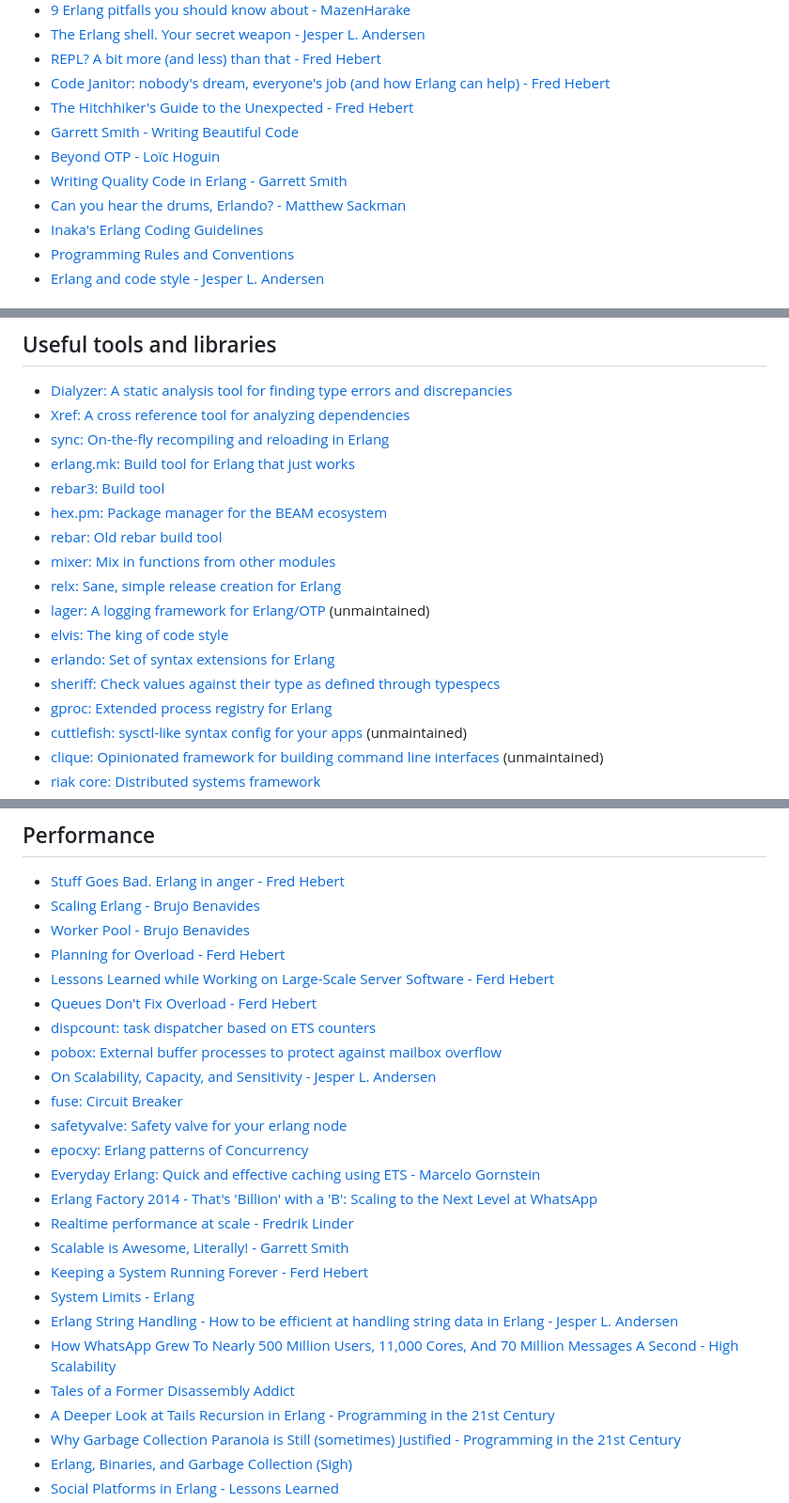
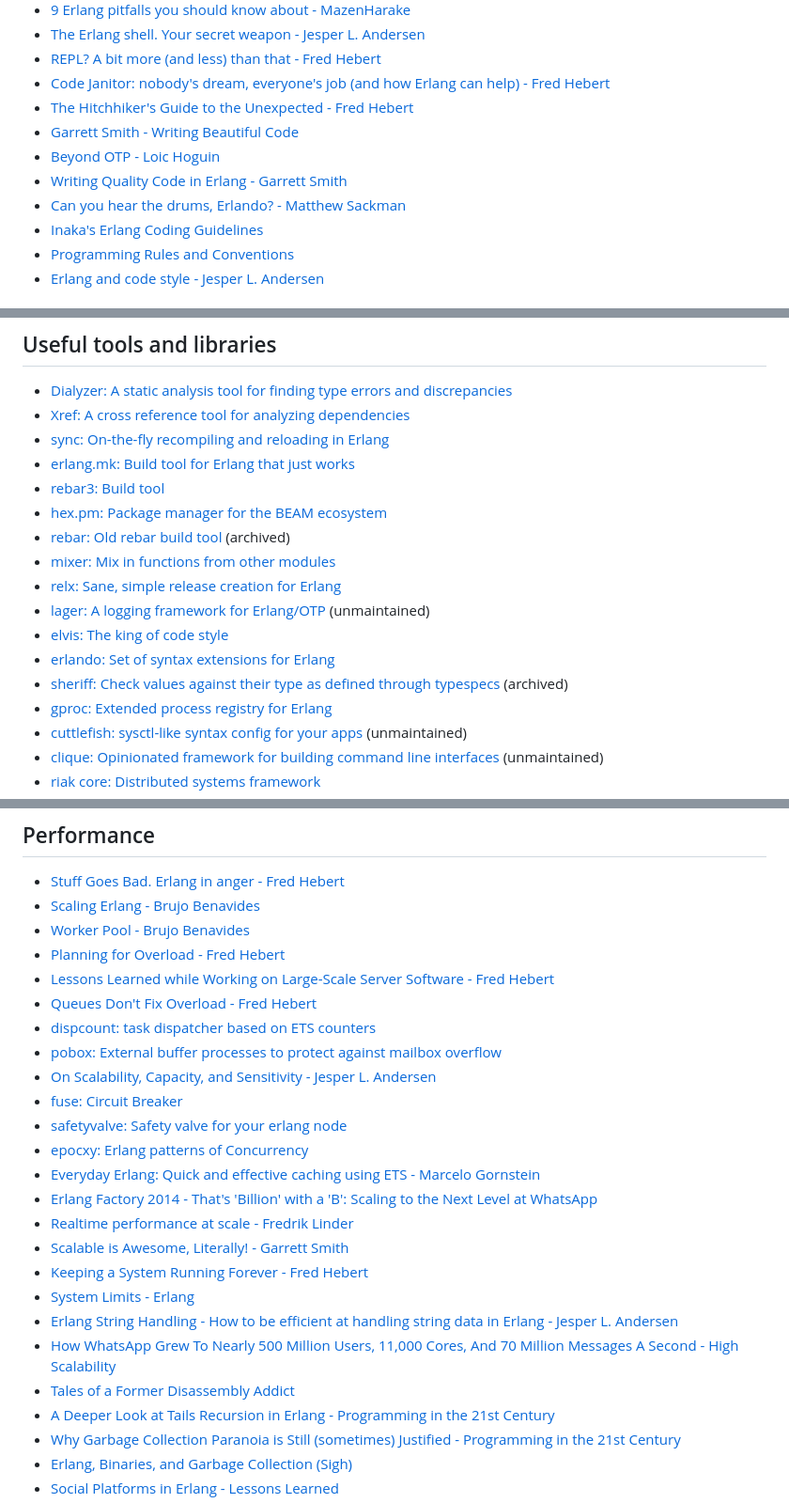
Before and after one commit to unbalancedparentheses/spawnedshelter, a Markdown page: src/content.md, 3 parts joined by grey strips. Shown at 94% size. Drawn GitHub-style.

Commit message:
Fix broken links, normalize formatting, mark archived projects

```diff
--- a/src/content.md
+++ b/src/content.md
@@ -93,9 +93,9 @@
 - [Code Janitor: nobody's dream, everyone's job (and how Erlang can help) - Fred Hebert](https://ferd.ca/code-janitor-nobody-s-dream-everyone-s-job-and-how-erlang-can-help.html)
 - [The Hitchhiker's Guide to the Unexpected - Fred Hebert](https://www.youtube.com/watch?v=W0BR_tWZChQ)
 - [Garrett Smith - Writing Beautiful Code](https://www.youtube.com/watch?v=IdJwECjylB4)
-- [Beyond OTP - Loïc Hoguin](https://www.youtube.com/watch?v=fyobN-6YyJY)
+- [Beyond OTP - Loic Hoguin](https://www.youtube.com/watch?v=fyobN-6YyJY)
 - [Writing Quality Code in Erlang - Garrett Smith](https://youtu.be/CQyt9Vlkbis)
-- [Can you hear the drums, Erlando? -  Matthew Sackman](https://www.rabbitmq.com/blog/2011/05/17/can-you-hear-the-drums-erlando/)
+- [Can you hear the drums, Erlando? - Matthew Sackman](https://www.rabbitmq.com/blog/2011/05/17/can-you-hear-the-drums-erlando/)
 - [Inaka's Erlang Coding Guidelines](https://github.com/inaka/erlang_guidelines)
 - [Programming Rules and Conventions](https://web.archive.org/web/20211018191823/http://www.erlang.se/doc/programming_rules.shtml)
 - [Erlang and code style - Jesper L. Andersen](https://medium.com/@jlouis666/b5936dceb5e4)
@@ -130,11 +130,11 @@
 - [hex.pm: Package manager for the BEAM ecosystem](https://hex.pm/)
-- [rebar: Old rebar build tool](https://github.com/rebar/rebar)
+- [rebar: Old rebar build tool](https://github.com/rebar/rebar) (archived)
 - [mixer: Mix in functions from other modules](https://github.com/chef/mixer)
 - [relx: Sane, simple release creation for Erlang](https://github.com/erlware/relx)
 - [lager: A logging framework for Erlang/OTP](https://github.com/basho/lager) (unmaintained)
 - [elvis: The king of code style](https://web.archive.org/web/20180317191435/http://inaka.net/blog/2014/09/05/erlang-standards-and-elvis-rock/)
 - [erlando: Set of syntax extensions for Erlang](https://github.com/rabbitmq/erlando)
-- [sheriff: Check values against their type as defined through typespecs](https://github.com/extend/sheriff)
+- [sheriff: Check values against their type as defined through typespecs](https://github.com/extend/sheriff) (archived)
 - [gproc: Extended process registry for Erlang](https://github.com/uwiger/gproc)
 - [cuttlefish: sysctl-like syntax config for your apps](https://github.com/basho/cuttlefish) (unmaintained)
 - [clique: Opinionated framework for building command line interfaces](https://github.com/basho/clique) (unmaintained)
@@ -176,10 +176,10 @@
 - [Stuff Goes Bad. Erlang in anger - Fred Hebert](https://www.erlang-in-anger.com/)
 - [Scaling Erlang - Brujo Benavides](https://web.archive.org/web/20180317191901/http://inaka.net/blog/2011/10/07/scale-test-plan-simple-erlang-application/)
 - [Worker Pool - Brujo Benavides](https://web.archive.org/web/20170602054156/http://inaka.net/blog/2014/09/25/worker-pool/)
-- [Planning for Overload - Ferd Hebert](https://www.youtube.com/watch?v=IuK2NvxjvWY)
-- [Lessons Learned while Working on Large-Scale Server Software - Ferd Hebert](https://ferd.ca/lessons-learned-while-working-on-large-scale-server-software.html)
-- [Queues Don't Fix Overload - Ferd Hebert](https://ferd.ca/queues-don-t-fix-overload.html)
-- [dispcount:  task dispatcher based on ETS counters](https://github.com/ferd/dispcount)
+- [Planning for Overload - Fred Hebert](https://www.youtube.com/watch?v=IuK2NvxjvWY)
+- [Lessons Learned while Working on Large-Scale Server Software - Fred Hebert](https://ferd.ca/lessons-learned-while-working-on-large-scale-server-software.html)
+- [Queues Don't Fix Overload - Fred Hebert](https://ferd.ca/queues-don-t-fix-overload.html)
+- [dispcount: task dispatcher based on ETS counters](https://github.com/ferd/dispcount)
 - [pobox: External buffer processes to protect against mailbox overflow](https://github.com/ferd/pobox)
 - [On Scalability, Capacity, and Sensitivity - Jesper L. Andersen](https://medium.com/@jlouis666/on-scalability-capacity-and-sensitivity-b71941c36dc8)
 - [fuse: Circuit Breaker](https://github.com/jlouis/fuse)
@@ -189,7 +189,7 @@
 - [Erlang Factory 2014 - That's 'Billion' with a 'B': Scaling to the Next Level at WhatsApp](https://www.youtube.com/watch?v=c12cYAUTXXs)
 - [Realtime performance at scale - Fredrik Linder](https://www.youtube.com/watch?v=2Llc_k28a-U)
 - [Scalable is Awesome, Literally! - Garrett Smith](https://youtu.be/iquZl-CUR_U)
-- [Keeping a System Running Forever - Ferd Hebert](https://www.youtube.com/watch?v=cQohRGGqevo)
+- [Keeping a System Running Forever - Fred Hebert](https://www.youtube.com/watch?v=cQohRGGqevo)
 - [System Limits - Erlang](https://www.erlang.org/doc/efficiency_guide/advanced.html)
 - [Erlang String Handling - How to be efficient at handling string data in Erlang - Jesper L. Andersen](https://medium.com/@jlouis666/erlang-string-handling-7588daad8f05)
 - [How WhatsApp Grew To Nearly 500 Million Users, 11,000 Cores, And 70 Million Messages A Second - High Scalability](https://highscalability.com/blog/2014/3/31/how-whatsapp-grew-to-nearly-500-million-users-11000-cores-an.html)
```
Also changed, not shown: other parts of src/content.md (+6 -6 lines).
